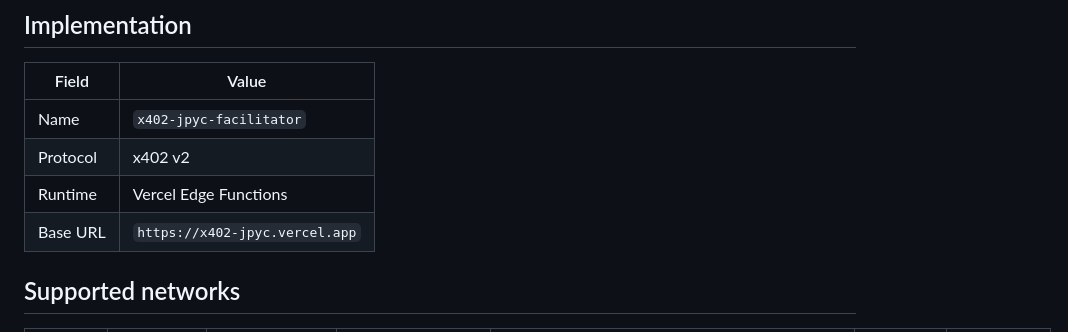
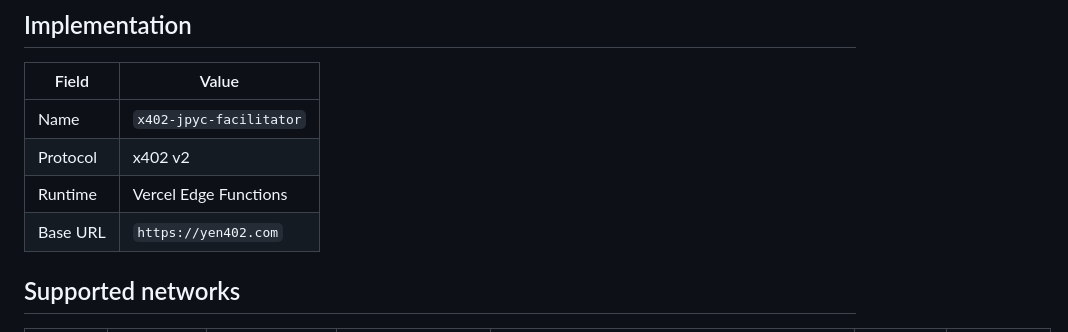
Before and after one commit to kakedashi3/x402-jpyc, a Markdown page: spec.md, the part around the change. Rendered like a GitHub page.

```diff
--- a/spec.md
+++ b/spec.md
@@ -9,7 +9,7 @@ Wire-level specification of the x402-jpyc facilitator. Authoritative source for
 | Name | `x402-jpyc-facilitator` |
 | Protocol | x402 v2 |
 | Runtime | Vercel Edge Functions |
-| Base URL | `https://x402-jpyc.vercel.app` |
+| Base URL | `https://yen402.com` |
 
 ## Supported networks
 
```
Also changed, not shown: README.ja.md (+4 -4 lines), README.md (+4 -4 lines).
